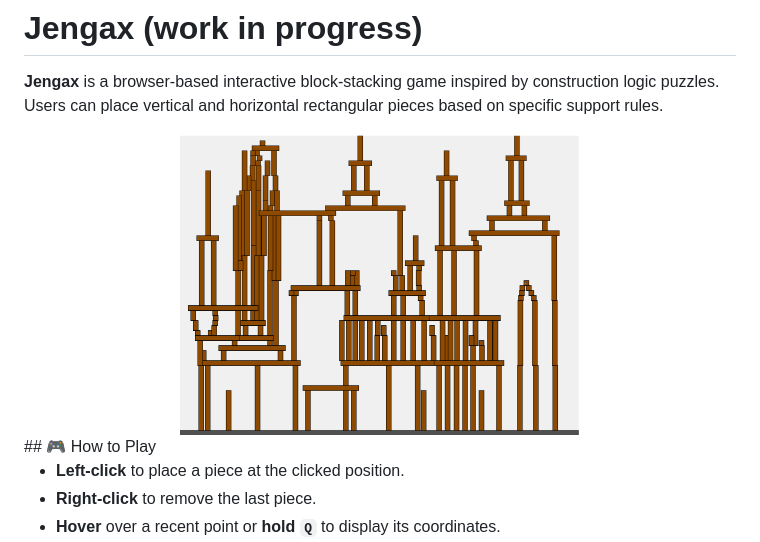
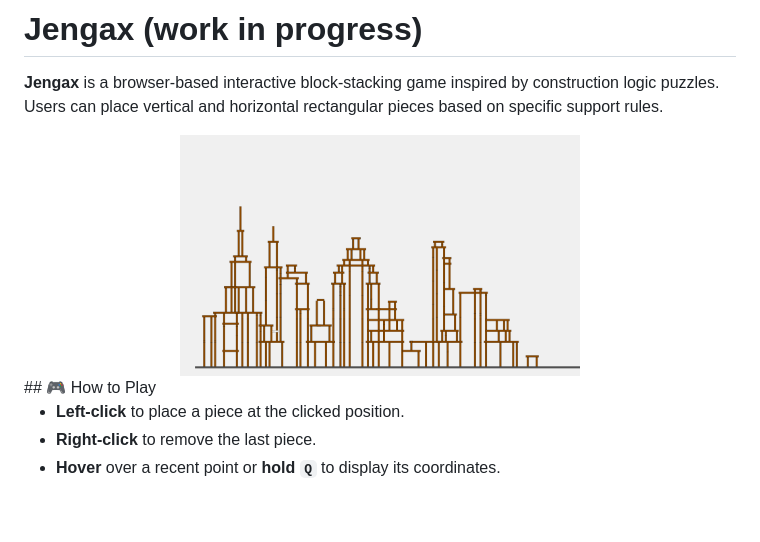
Before and after one commit to taganz/jengax, a Markdown page: readme.md, the part around the change. GitHub-like rendering; pictures changed too: assets/readme.png (added); blank space fills up the shorter version.

```diff
--- a/readme.md
+++ b/readme.md
@@ -4,7 +4,7 @@
 Users can place vertical and horizontal rectangular pieces based on specific support rules.
 
 <div align="center">
-    <img src="assets/jengax1.png" alt="Gameplay preview" width="400">
+    <img src="assets/readme.png" alt="Gameplay preview" width="400">
 </div>
 ## 🎮 How to Play
 
```
Also changed, not shown: assets/city1.png (added), assets/jengax6.png (added), 3 other files.
